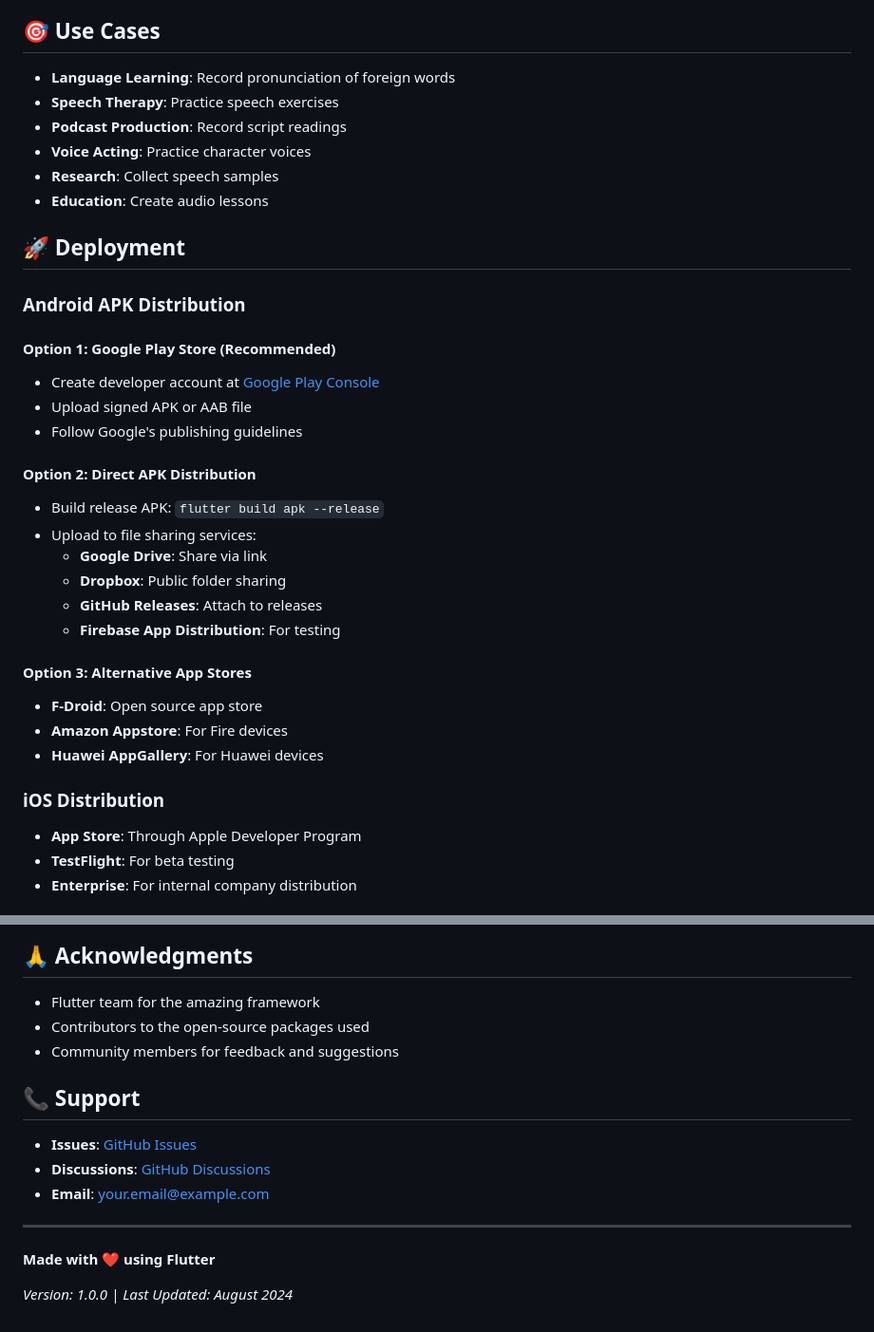
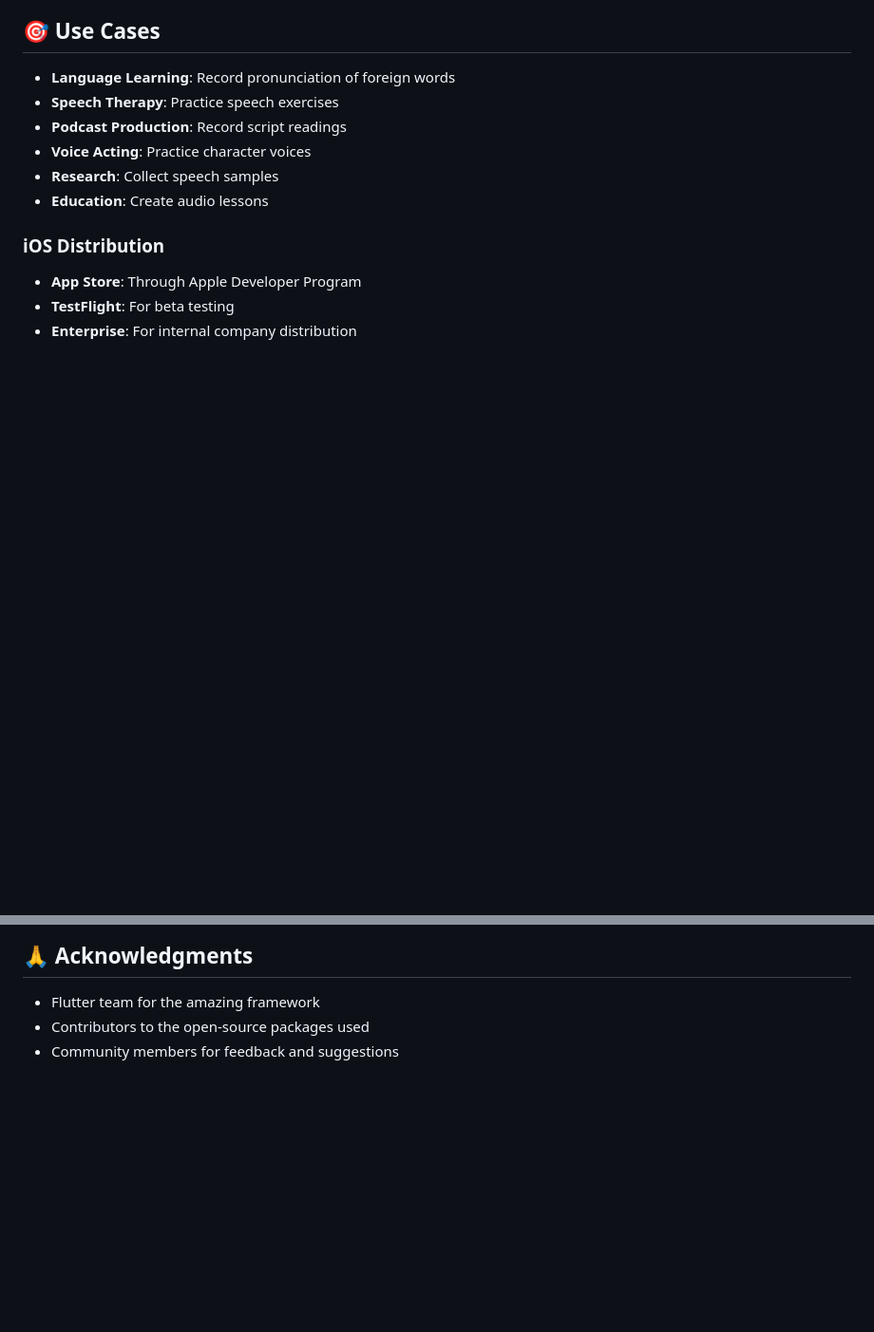
Before and after one commit to arulpm018/recorder-for-dira, a Markdown page: README.md, 2 parts joined by grey strips. Shown at 95% size. GitHub-like rendering; blank space fills up the shorter version.

```diff
--- a/README.md
+++ b/README.md
@@ -141,27 +141,6 @@ recorder_mobile/
 - **Research**: Collect speech samples
 - **Education**: Create audio lessons
 
-## 🚀 Deployment
-
-### Android APK Distribution
-
-#### Option 1: Google Play Store (Recommended)
-- Create developer account at [Google Play Console](https://play.google.com/console)
-- Upload signed APK or AAB file
-- Follow Google's publishing guidelines
-
-#### Option 2: Direct APK Distribution
-- Build release APK: `flutter build apk --release`
-- Upload to file sharing services:
-  - **Google Drive**: Share via link
-  - **Dropbox**: Public folder sharing
-  - **GitHub Releases**: Attach to releases
-  - **Firebase App Distribution**: For testing
-
-#### Option 3: Alternative App Stores
-- **F-Droid**: Open source app store
-- **Amazon Appstore**: For Fire devices
-- **Huawei AppGallery**: For Huawei devices
 
 ### iOS Distribution
 - **App Store**: Through Apple Developer Program
@@ -216,15 +195,3 @@ This project is licensed under the MIT License - see the [LICENSE](LICENSE) file
 - Flutter team for the amazing framework
 - Contributors to the open-source packages used
 - Community members for feedback and suggestions
-
-## 📞 Support
-
-- **Issues**: [GitHub Issues](https://github.com/yourusername/recorder-mobile/issues)
-- **Discussions**: [GitHub Discussions](https://github.com/yourusername/recorder-mobile/discussions)
-- **Email**: your.email@example.com
-
----
-
-**Made with ❤️ using Flutter**
-
-*Version: 1.0.0 | Last Updated: August 2024*
```
